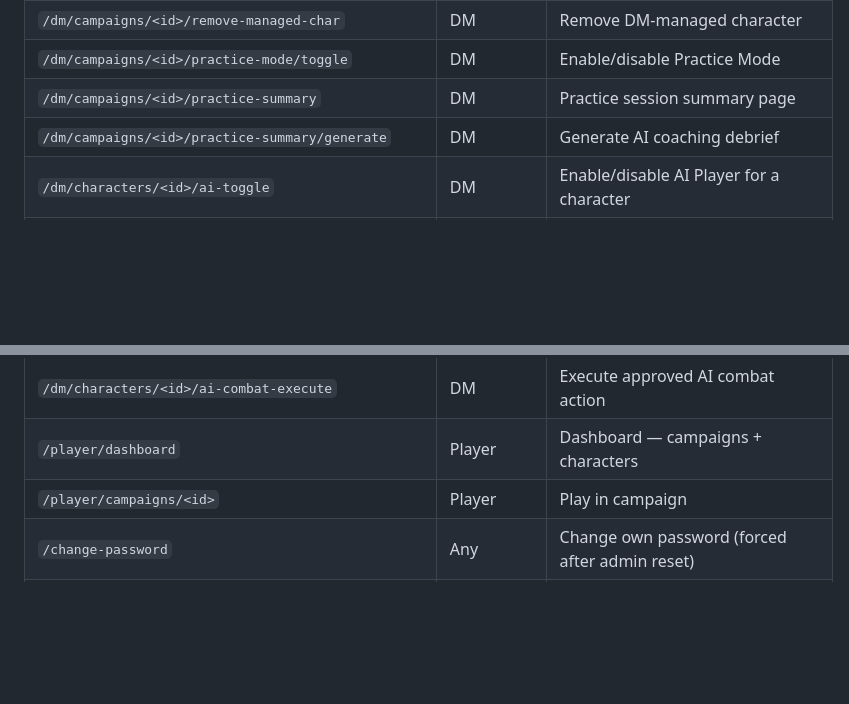
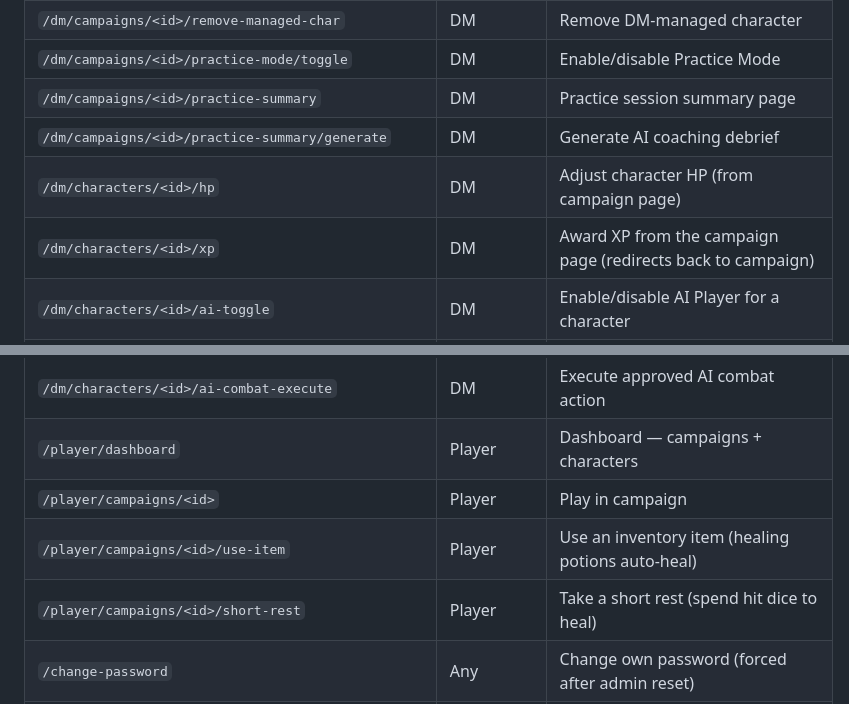
Before and after one commit to NolanWalkerIII/dnd_campaign_tool, a Markdown page: README.md, 2 parts joined by grey strips. Drawn GitHub-style; blank space fills up the shorter version.

```diff
--- a/README.md
+++ b/README.md
@@ -446,6 +461,8 @@ Once you have one admin account, all subsequent promotions can be done through t
 | `/dm/campaigns/<id>/practice-mode/toggle` | DM | Enable/disable Practice Mode |
 | `/dm/campaigns/<id>/practice-summary` | DM | Practice session summary page |
 | `/dm/campaigns/<id>/practice-summary/generate` | DM | Generate AI coaching debrief |
+| `/dm/characters/<id>/hp` | DM | Adjust character HP (from campaign page) |
+| `/dm/characters/<id>/xp` | DM | Award XP from the campaign page (redirects back to campaign) |
 | `/dm/characters/<id>/ai-toggle` | DM | Enable/disable AI Player for a character |
 | `/dm/characters/<id>/ai-level` | DM | Set AI persona level (novice/intermediate/experienced) |
 | `/dm/characters/<id>/ai-action` | DM | Generate out-of-combat AI action |
@@ -454,6 +471,8 @@ Once you have one admin account, all subsequent promotions can be done through t
 | `/dm/characters/<id>/ai-combat-execute` | DM | Execute approved AI combat action |
 | `/player/dashboard` | Player | Dashboard — campaigns + characters |
 | `/player/campaigns/<id>` | Player | Play in campaign |
+| `/player/campaigns/<id>/use-item` | Player | Use an inventory item (healing potions auto-heal) |
+| `/player/campaigns/<id>/short-rest` | Player | Take a short rest (spend hit dice to heal) |
 | `/change-password` | Any | Change own password (forced after admin reset) |
 | `/admin` | Admin | Admin dashboard — stats + recent activity |
 | `/admin/users` | Admin | User list with search |
```
Also changed, not shown: other parts of README.md (+22 -7 lines), PLAN.md (+2 -0 lines).
